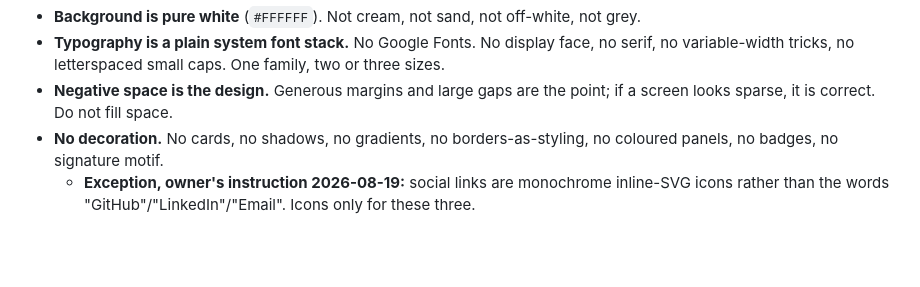
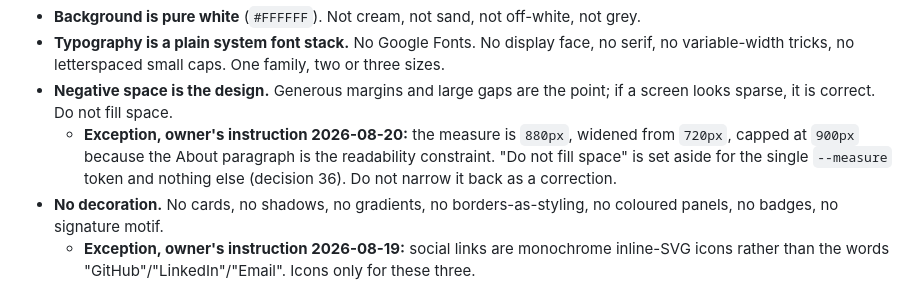
Before and after one commit to jagong-cmu/personal-website, a Markdown page: PRD.md, the part around the change. Rendered like a GitHub page; blank space fills up the shorter version.

Commit message:
no-mistakes(document): record measure exception in PRD §9 visual rules

```diff
--- a/PRD.md
+++ b/PRD.md
@@ -178,6 +178,10 @@ Hard rules, stated as prohibitions because that is how this direction fails:
   no variable-width tricks, no letterspaced small caps. One family, two or three sizes.
 - **Negative space is the design.** Generous margins and large gaps are the point; if a
   screen looks sparse, it is correct. Do not fill space.
+  - **Exception, owner's instruction 2026-08-20:** the measure is `880px`, widened from
+    `720px`, capped at `900px` because the About paragraph is the readability constraint.
+    "Do not fill space" is set aside for the single `--measure` token and nothing else
+    (decision 36). Do not narrow it back as a correction.
 - **No decoration.** No cards, no shadows, no gradients, no borders-as-styling, no
   coloured panels, no badges, no signature motif.
   - **Exception, owner's instruction 2026-08-19:** social links are monochrome inline-SVG
```
Also changed, not shown: AGENTS.md (+2 -2 lines).
